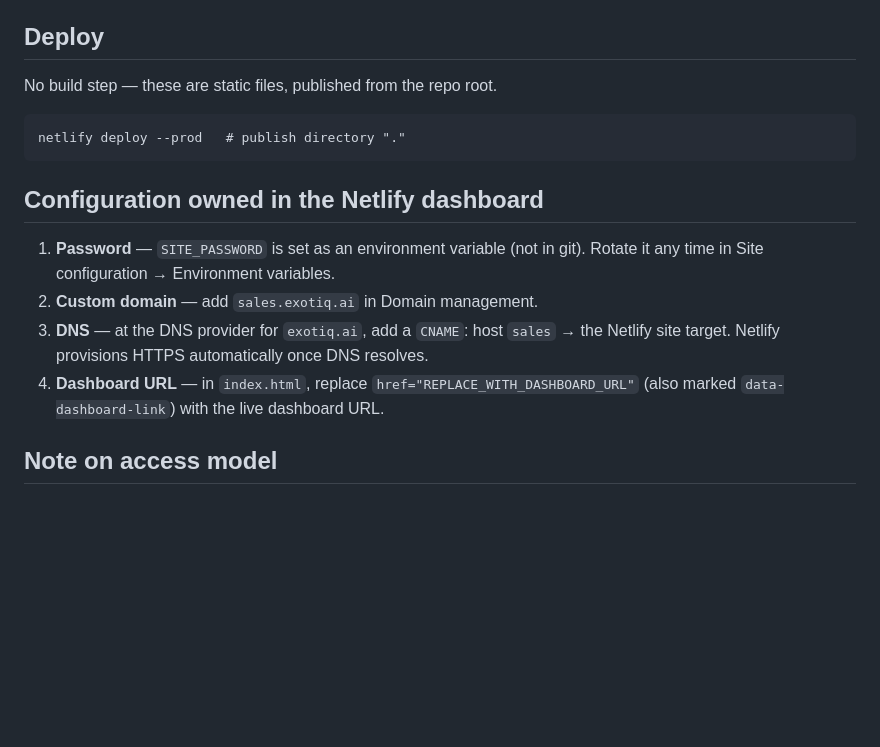
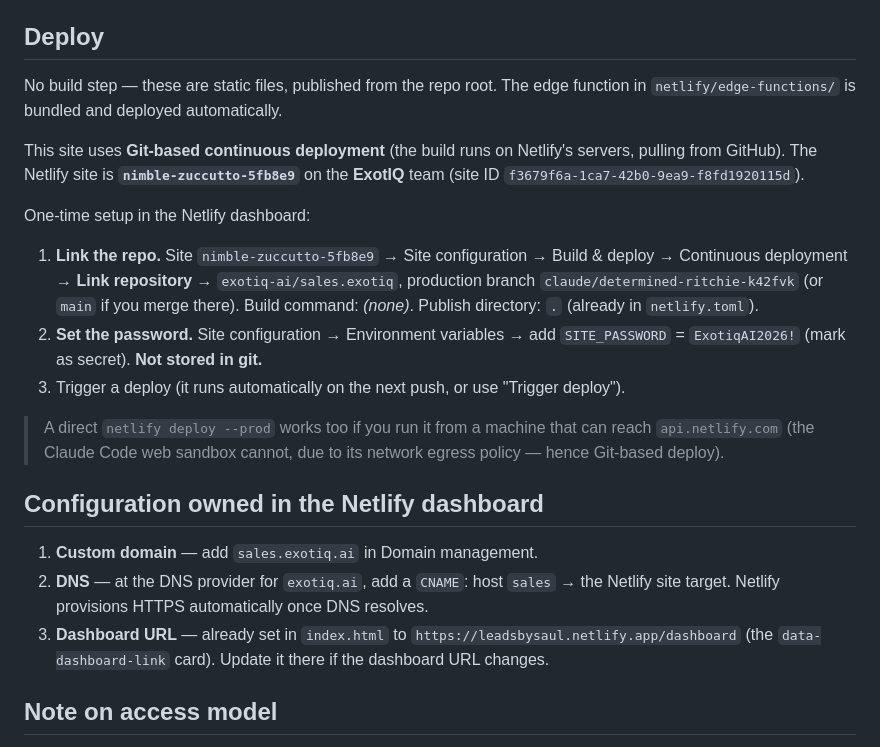
Before and after one commit to exotiq-ai/sales.exotiq, a Markdown page: README.md, the part around the change. Drawn GitHub-style; blank space fills up the shorter version.

Commit message:
docs: document Git-based deploy path and dashboard setup
Co-Authored-By: Claude Opus 4.8 <noreply@anthropic.com>
Claude-Session: https://claude.ai/code/session_013bxrzbTwuXuLMWasu59MHn

````diff
--- a/README.md
+++ b/README.md
@@ -50,21 +50,35 @@ Netlify Edge Function. Unauthenticated visitors never receive site content.
 
 ## Deploy
 
-No build step — these are static files, published from the repo root.
+No build step — these are static files, published from the repo root. The edge
+function in `netlify/edge-functions/` is bundled and deployed automatically.
 
-```
-netlify deploy --prod   # publish directory "."
-```
+This site uses **Git-based continuous deployment** (the build runs on Netlify's
+servers, pulling from GitHub). The Netlify site is **`nimble-zuccutto-5fb8e9`**
+on the **ExotIQ** team (site ID `f3679f6a-1ca7-42b0-9ea9-f8fd1920115d`).
+
+One-time setup in the Netlify dashboard:
+
+1. **Link the repo.** Site `nimble-zuccutto-5fb8e9` → Site configuration → Build &
+   deploy → Continuous deployment → **Link repository** → `exotiq-ai/sales.exotiq`,
+   production branch `claude/determined-ritchie-k42fvk` (or `main` if you merge there).
+   Build command: *(none)*. Publish directory: `.` (already in `netlify.toml`).
+2. **Set the password.** Site configuration → Environment variables → add
+   `SITE_PASSWORD` = `ExotiqAI2026!` (mark as secret). **Not stored in git.**
+3. Trigger a deploy (it runs automatically on the next push, or use "Trigger deploy").
+
+> A direct `netlify deploy --prod` works too if you run it from a machine that can
+> reach `api.netlify.com` (the Claude Code web sandbox cannot, due to its network
+> egress policy — hence Git-based deploy).
 
 ## Configuration owned in the Netlify dashboard
 
-1. **Password** — `SITE_PASSWORD` is set as an environment variable (not in git).
-   Rotate it any time in Site configuration → Environment variables.
-2. **Custom domain** — add `sales.exotiq.ai` in Domain management.
-3. **DNS** — at the DNS provider for `exotiq.ai`, add a `CNAME`: host `sales` →
+1. **Custom domain** — add `sales.exotiq.ai` in Domain management.
+2. **DNS** — at the DNS provider for `exotiq.ai`, add a `CNAME`: host `sales` →
    the Netlify site target. Netlify provisions HTTPS automatically once DNS resolves.
-4. **Dashboard URL** — in `index.html`, replace `href="REPLACE_WITH_DASHBOARD_URL"`
-   (also marked `data-dashboard-link`) with the live dashboard URL.
+3. **Dashboard URL** — already set in `index.html` to
+   `https://leadsbysaul.netlify.app/dashboard` (the `data-dashboard-link` card).
+   Update it there if the dashboard URL changes.
 
 ## Note on access model
 
````
